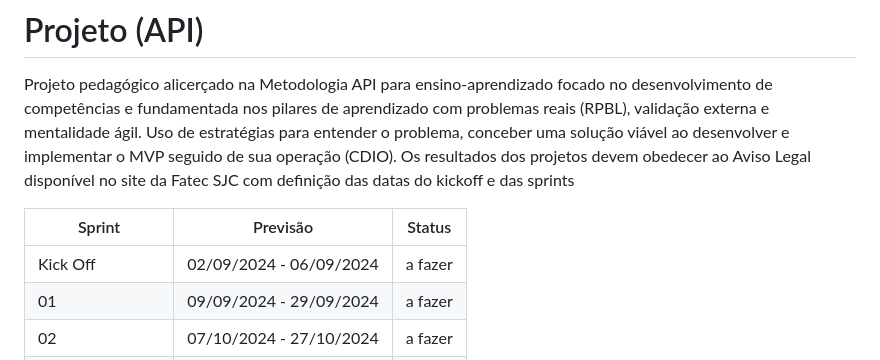
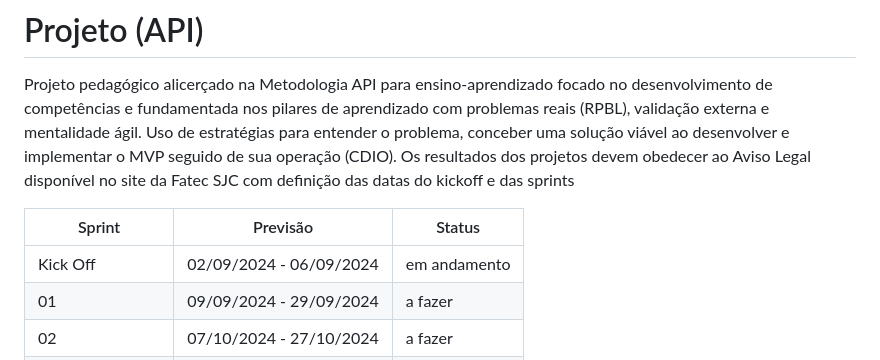
Before and after one commit to Draco-Imperium/API_FATEC1, a Markdown page: README.md, the part around the change. Rendered like a GitHub page.

```diff
--- a/README.md
+++ b/README.md
@@ -16,7 +16,7 @@ Os resultados dos projetos devem obedecer ao Aviso Legal disponível no site da
 
 Sprint | Previsão | Status|
 |------|--------|------|
-|Kick Off | 02/09/2024 - 06/09/2024 |a fazer|
+|Kick Off | 02/09/2024 - 06/09/2024 |em andamento|
 |01 | 09/09/2024 - 29/09/2024 | a fazer|
 |02|  07/10/2024 - 27/10/2024 | a fazer|
 |03| 04/11/2024 - 24/11/2024 | a fazer|
```
